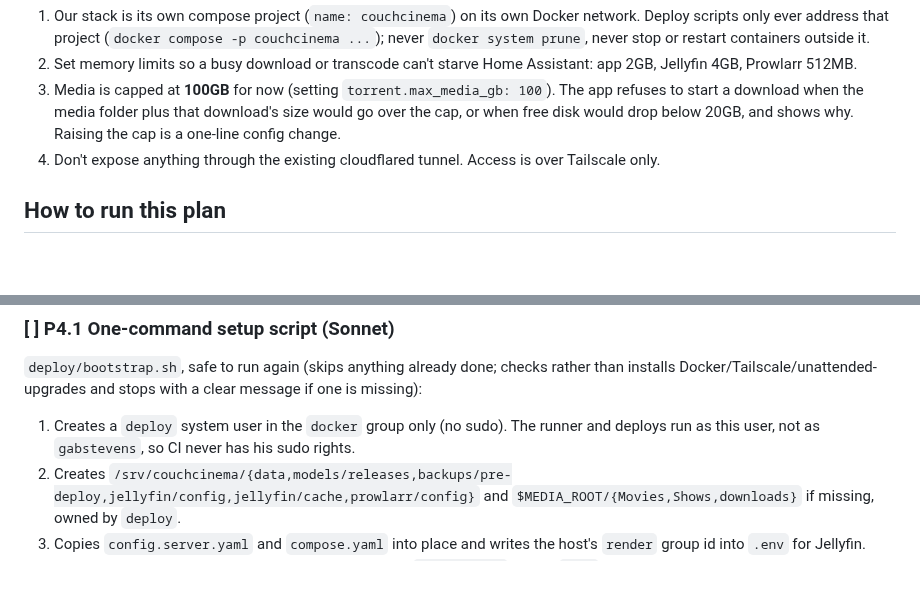
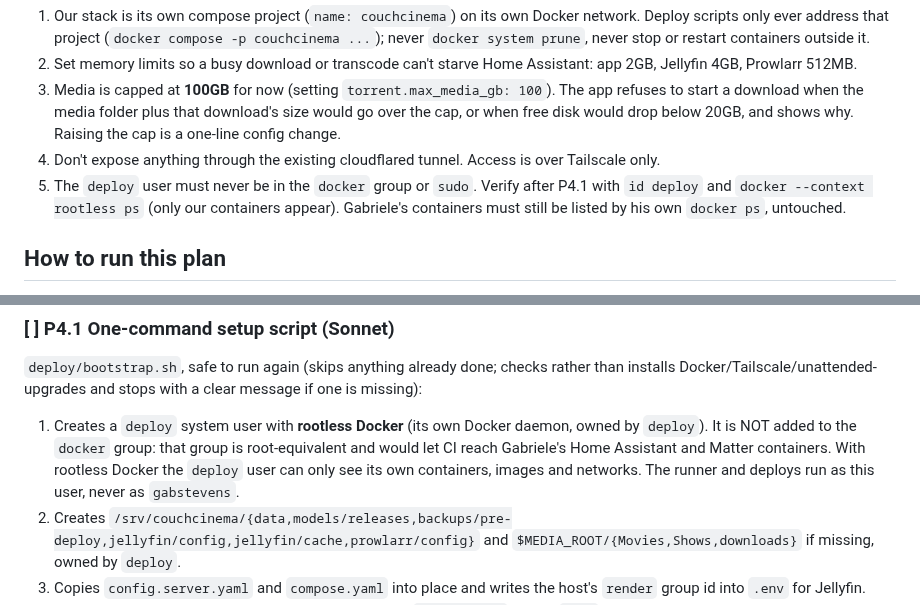
Before and after one commit to rupaai/smart-recommender-player, a Markdown page: docs/DEPLOYMENT_PLAN.md, 2 parts joined by grey strips. Rendered like a GitHub page; blank space fills up the shorter version.

Commit message:
Deployment plan: deploy user uses rootless Docker, not the docker group
Co-Authored-By: Claude Opus 5.5 (1M context) <noreply@anthropic.com>
Claude-Session: https://claude.ai/code/session_01GDkWxQwzywXYZyrJt8pByi

```diff
--- a/docs/DEPLOYMENT_PLAN.md
+++ b/docs/DEPLOYMENT_PLAN.md
@@ -100,6 +100,7 @@ Rules that follow from this:
 2. Set memory limits so a busy download or transcode can't starve Home Assistant: app 2GB, Jellyfin 4GB, Prowlarr 512MB.
 3. Media is capped at **100GB** for now (setting `torrent.max_media_gb: 100`). The app refuses to start a download when the media folder plus that download's size would go over the cap, or when free disk would drop below 20GB, and shows why. Raising the cap is a one-line config change.
 4. Don't expose anything through the existing cloudflared tunnel. Access is over Tailscale only.
+5. The `deploy` user must never be in the `docker` group or `sudo`. Verify after P4.1 with `id deploy` and `docker --context rootless ps` (only our containers appear). Gabriele's containers must still be listed by his own `docker ps`, untouched.
 
 ## How to run this plan
 
@@ -204,7 +205,7 @@ Before starting M1, run the two quick checks in **Phase 0** below. They test the
 
 ### [ ] P4.1 One-command setup script (Sonnet)
 `deploy/bootstrap.sh`, safe to run again (skips anything already done; checks rather than installs Docker/Tailscale/unattended-upgrades and stops with a clear message if one is missing):
-1. Creates a `deploy` system user in the `docker` group only (no sudo). The runner and deploys run as this user, not as `gabstevens`, so CI never has his sudo rights.
+1. Creates a `deploy` system user with **rootless Docker** (its own Docker daemon, owned by `deploy`). It is NOT added to the `docker` group: that group is root-equivalent and would let CI reach Gabriele's Home Assistant and Matter containers. With rootless Docker the `deploy` user can only see its own containers, images and networks. The runner and deploys run as this user, never as `gabstevens`.
 2. Creates `/srv/couchcinema/{data,models/releases,backups/pre-deploy,jellyfin/config,jellyfin/cache,prowlarr/config}` and `$MEDIA_ROOT/{Movies,Shows,downloads}` if missing, owned by `deploy`.
 3. Copies `config.server.yaml` and `compose.yaml` into place and writes the host's `render` group id into `.env` for Jellyfin.
 4. Asks for each secret once (TMDB key etc.), generates `ADMIN_TOKEN`, writes `.env` (mode 600), and prints the token to copy to the Mac. The Jellyfin API key and user id can't exist until Jellyfin's first-run wizard is done, so they're optional here; `bootstrap.sh --set KEY=value` adds one later and restarts only our app container.
```
